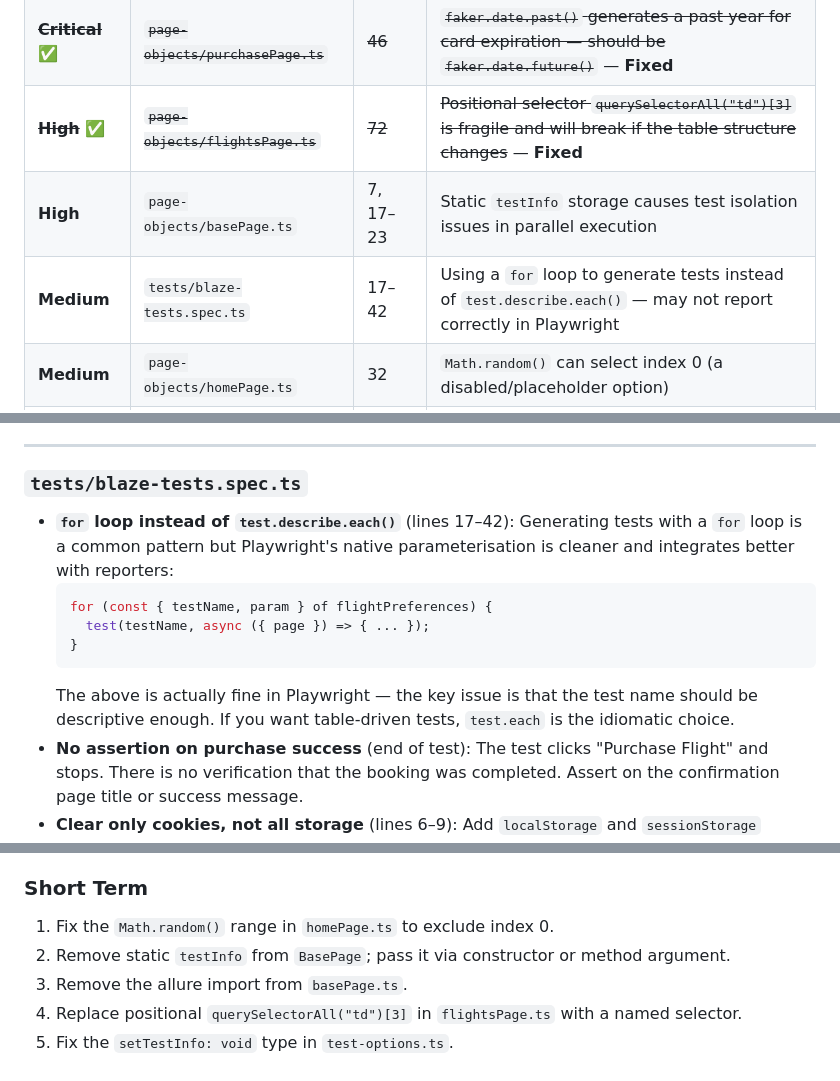
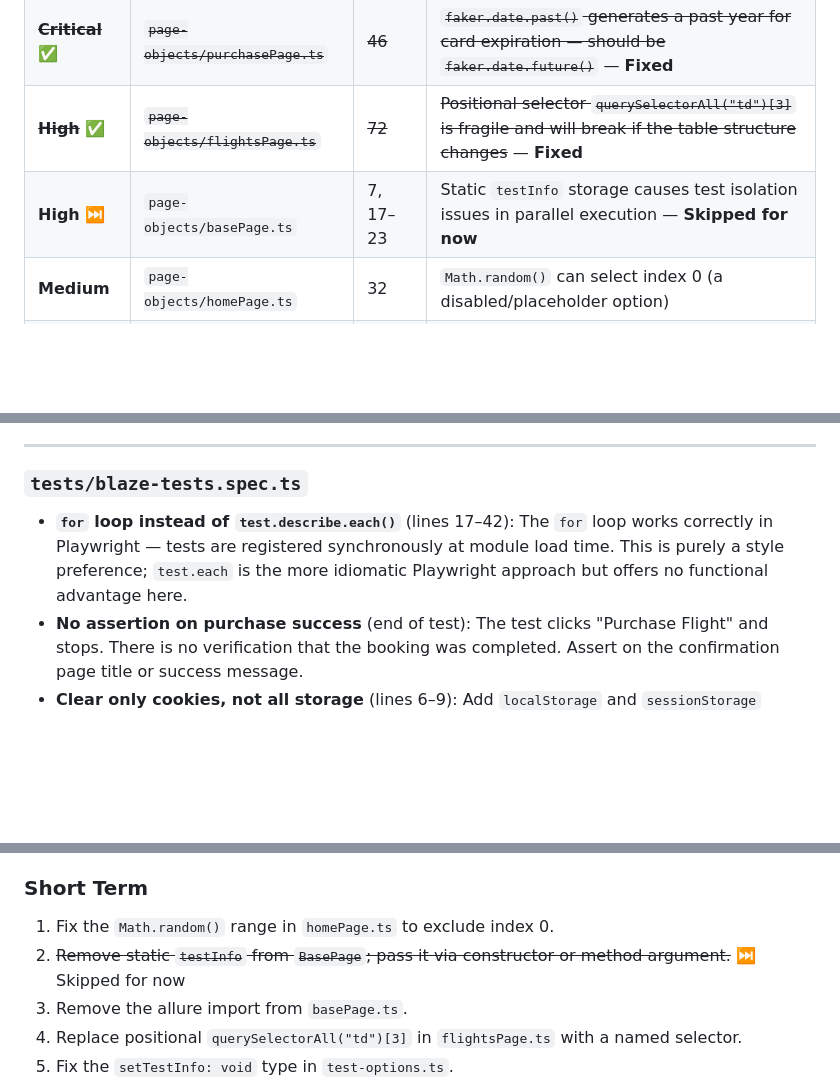
Before and after one commit to rotemsi1/playwright-demo-rotem, a Markdown page: CODE_REVIEW.md, 3 parts joined by grey strips. Drawn GitHub-style; blank space fills up the shorter version.

Commit message:
Changed bug priority and skipped one bug in .md file

````diff
--- a/CODE_REVIEW.md
+++ b/CODE_REVIEW.md
@@ -23,8 +23,7 @@ The project follows a Page Object Model (POM) structure for automating the Blaze
 | ~~**Critical**~~ ✅ | ~~`playwright.config.ts`~~ | ~~33~~ | ~~`baseURL` contains a hash/text-anchor, making it invalid for navigation~~ — **Fixed** |
 | ~~**Critical**~~ ✅ | ~~`page-objects/purchasePage.ts`~~ | ~~46~~ | ~~`faker.date.past()` generates a past year for card expiration — should be `faker.date.future()`~~ — **Fixed** |
 | ~~**High**~~ ✅ | ~~`page-objects/flightsPage.ts`~~ | ~~72~~ | ~~Positional selector `querySelectorAll("td")[3]` is fragile and will break if the table structure changes~~ — **Fixed** |
-| **High** | `page-objects/basePage.ts` | 7, 17–23 | Static `testInfo` storage causes test isolation issues in parallel execution |
-| **Medium** | `tests/blaze-tests.spec.ts` | 17–42 | Using a `for` loop to generate tests instead of `test.describe.each()` — may not report correctly in Playwright |
+| **High** ⏭️ | `page-objects/basePage.ts` | 7, 17–23 | Static `testInfo` storage causes test isolation issues in parallel execution — **Skipped for now** |
 | **Medium** | `page-objects/homePage.ts` | 32 | `Math.random()` can select index 0 (a disabled/placeholder option) |
 | **Medium** | `page-objects/flightsPage.ts` | 84 | Typo in screenshot name: `"Aftet selecting a flight"` → `"After selecting a flight"` |
 | **Medium** | `test-options.ts` | 5 | `setTestInfo: void` is an incorrect type — it should be `() => void` or a proper function signature |
@@ -107,13 +107,7 @@ expect: { timeout: 5_000 },
 
 ### `tests/blaze-tests.spec.ts`
 
-- **`for` loop instead of `test.describe.each()`** (lines 17–42): Generating tests with a `for` loop is a common pattern but Playwright's native parameterisation is cleaner and integrates better with reporters:
-  ```ts
-  for (const { testName, param } of flightPreferences) {
-    test(testName, async ({ page }) => { ... });
-  }
-  ```
-  The above is actually fine in Playwright — the key issue is that the test name should be descriptive enough. If you want table-driven tests, `test.each` is the idiomatic choice.
+- **`for` loop instead of `test.describe.each()`** (lines 17–42): The `for` loop works correctly in Playwright — tests are registered synchronously at module load time. This is purely a style preference; `test.each` is the more idiomatic Playwright approach but offers no functional advantage here.
 - **No assertion on purchase success** (end of test): The test clicks "Purchase Flight" and stops. There is no verification that the booking was completed. Assert on the confirmation page title or success message.
 - **Clear only cookies, not all storage** (lines 6–9): Add `localStorage` and `sessionStorage` clearing to ensure a fully clean state:
   ```ts
@@ -165,7 +159,7 @@ Using `faker` for test data is good for variety, but it makes failures hard to r
 
 ### Short Term
 1. Fix the `Math.random()` range in `homePage.ts` to exclude index 0.
-2. Remove static `testInfo` from `BasePage`; pass it via constructor or method argument.
+2. ~~Remove static `testInfo` from `BasePage`; pass it via constructor or method argument.~~ ⏭️ Skipped for now
 3. Remove the allure import from `basePage.ts`.
 4. Replace positional `querySelectorAll("td")[3]` in `flightsPage.ts` with a named selector.
 5. Fix the `setTestInfo: void` type in `test-options.ts`.
````
Also changed, not shown: other parts of CODE_REVIEW.md (+1 -0 lines).
